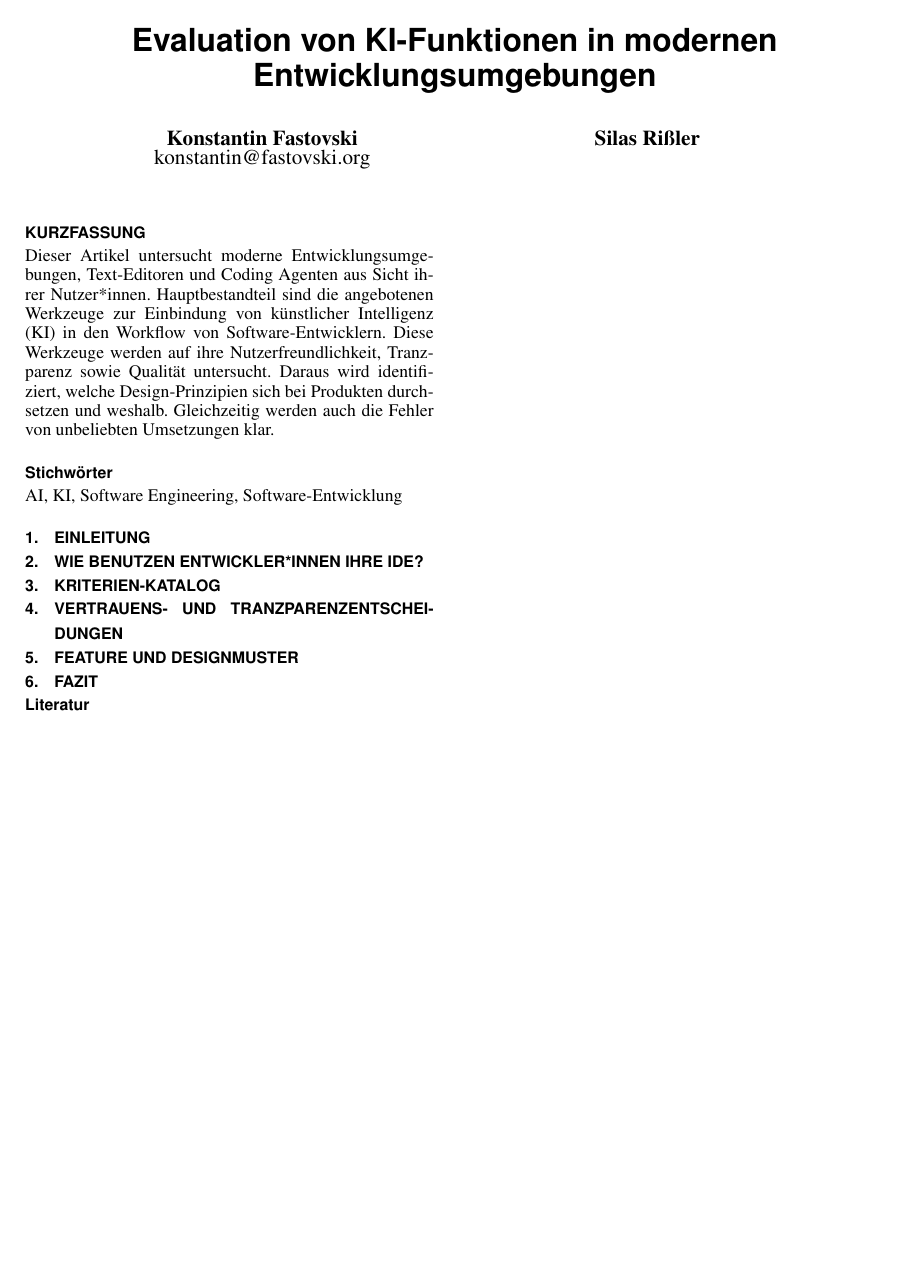
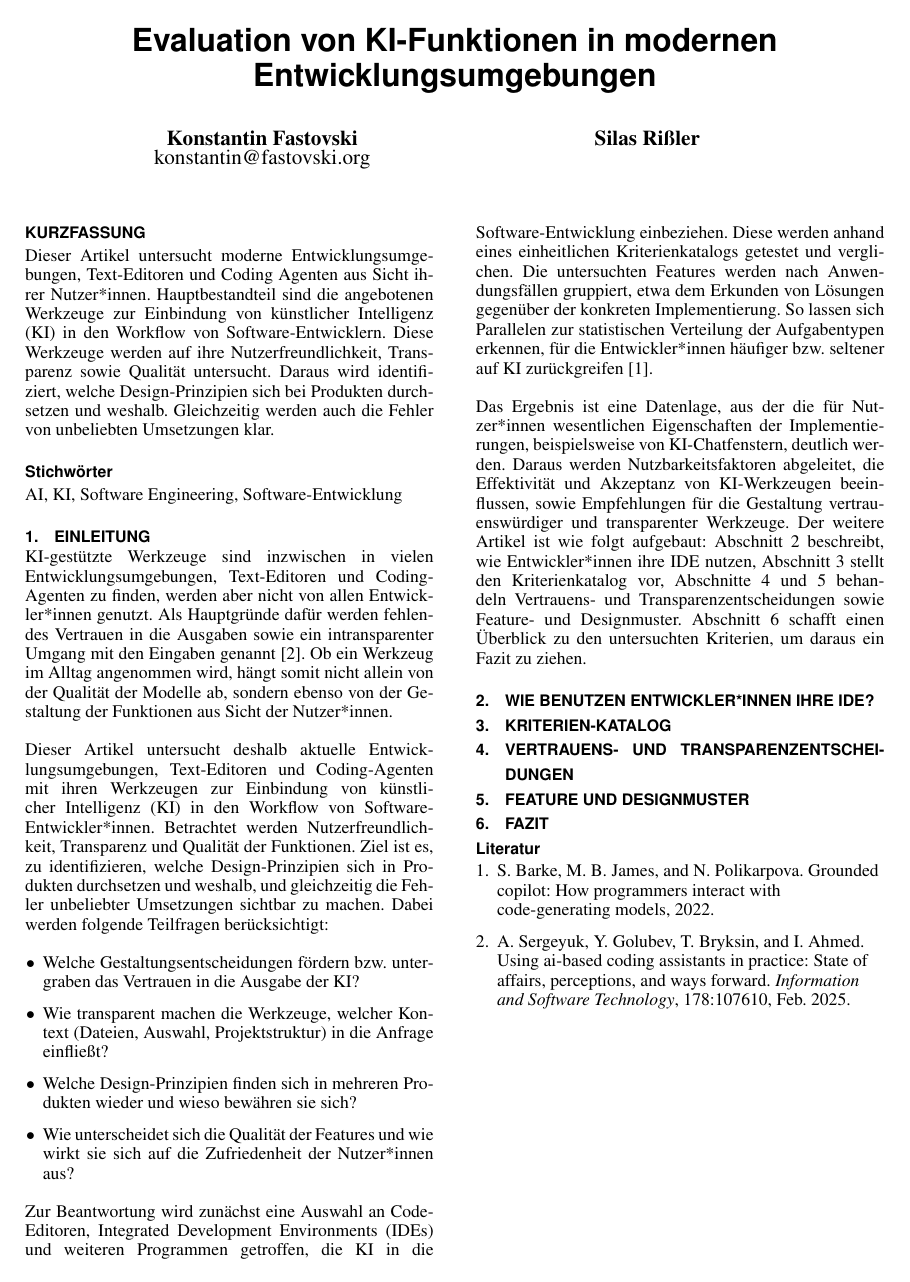
Before and after one commit to Konstantin-Fastovski/human-centered-software-engineering, LaTeX slides (Seminar.tex): the whole page. Compiled offline with pdfLaTeX.

Commit message:
rewriting of the expose as the first section of the paper

```diff
--- a/Seminar.tex
+++ b/Seminar.tex
@@ -29,27 +29,40 @@
 \maketitle% Titelangaben produzieren, aber kein Inhaltsverzeichnis, \tableofcontents funktioniert nicht!
 \newpage
 
-\abstract{Dieser Artikel untersucht moderne Entwicklungsumgebungen, Text-Editoren und Coding Agenten aus Sicht ihrer Nutzer*innen. Hauptbestandteil sind die angebotenen Werkzeuge zur Einbindung von künstlicher Intelligenz (KI) in den Workflow von Software-Entwicklern. Diese Werkzeuge werden auf ihre Nutzerfreundlichkeit, Tranzparenz sowie Qualität untersucht. Daraus wird identifiziert, welche Design-Prinzipien sich bei Produkten durchsetzen und weshalb. Gleichzeitig werden auch die Fehler von unbeliebten Umsetzungen klar.}
+\abstract{Dieser Artikel untersucht moderne Entwicklungsumgebungen, Text-Editoren und Coding Agenten aus Sicht ihrer Nutzer*innen. Hauptbestandteil sind die angebotenen Werkzeuge zur Einbindung von künstlicher Intelligenz (KI) in den Workflow von Software-Entwicklern. Diese Werkzeuge werden auf ihre Nutzerfreundlichkeit, Transparenz sowie Qualität untersucht. Daraus wird identifiziert, welche Design-Prinzipien sich bei Produkten durchsetzen und weshalb. Gleichzeitig werden auch die Fehler von unbeliebten Umsetzungen klar.}
 
 \keywords{AI, KI, Software Engineering, Software-Entwicklung}
 
 % ca. 1 Seite
 \section{Einleitung}
+KI-gestützte Werkzeuge sind inzwischen in vielen Entwicklungsumgebungen, Text-Editoren und Coding-Agenten zu finden, werden aber nicht von allen Entwickler*innen genutzt. Als Hauptgründe dafür werden fehlendes Vertrauen in die Ausgaben sowie ein intransparenter Umgang mit den Eingaben genannt \cite{Sergeyuk_2025}. Ob ein Werkzeug im Alltag angenommen wird, hängt somit nicht allein von der Qualität der Modelle ab, sondern ebenso von der Gestaltung der Funktionen aus Sicht der Nutzer*innen.
+
+Dieser Artikel untersucht deshalb aktuelle Entwicklungsumgebungen, Text-Editoren und Coding-Agenten mit ihren Werkzeugen zur Einbindung von künstlicher Intelligenz (KI) in den Workflow von Software-Entwickler*innen. Betrachtet werden Nutzerfreundlichkeit, Transparenz und Qualität der Funktionen. Ziel ist es, zu identifizieren, welche Design-Prinzipien sich in Produkten durchsetzen und weshalb, und gleichzeitig die Fehler unbeliebter Umsetzungen sichtbar zu machen. Dabei werden folgende Teilfragen berücksichtigt:
+\begin{itemize}
+  \item Welche Gestaltungsentscheidungen fördern bzw. untergraben das Vertrauen in die Ausgabe der KI?
+  \item Wie transparent machen die Werkzeuge, welcher Kontext (Dateien, Auswahl, Projektstruktur) in die Anfrage einfließt?
+  \item Welche Design-Prinzipien finden sich in mehreren Produkten wieder und wieso bewähren sie sich?
+  \item Wie unterscheidet sich die Qualität der Features und wie wirkt sie sich auf die Zufriedenheit der Nutzer*innen aus?
+\end{itemize}
+
+Zur Beantwortung wird zunächst eine Auswahl an Code-Editoren, Integrated Development Environments (IDEs) und weiteren Programmen getroffen, die KI in die Software-Entwicklung einbeziehen. Diese werden anhand eines einheitlichen Kriterienkatalogs getestet und verglichen. Die untersuchten Features werden nach Anwendungsfällen gruppiert, etwa dem Erkunden von Lösungen gegenüber der konkreten Implementierung. So lassen sich Parallelen zur statistischen Verteilung der Aufgabentypen erkennen, für die Entwickler*innen häufiger bzw. seltener auf KI zurückgreifen \cite{barke2022groundedcopilotprogrammersinteract}.
+
+Das Ergebnis ist eine Datenlage, aus der die für Nutzer*innen wesentlichen Eigenschaften der Implementierungen, beispielsweise von KI-Chatfenstern, deutlich werden. Daraus werden Nutzbarkeitsfaktoren abgeleitet, die Effektivität und Akzeptanz von KI-Werkzeugen beeinflussen, sowie Empfehlungen für die Gestaltung vertrauenswürdiger und transparenter Werkzeuge. Der weitere Artikel ist wie folgt aufgebaut: \cref{sec:nutzung} beschreibt, wie Entwickler*innen ihre IDE nutzen, \cref{sec:kriterien} stellt den Kriterienkatalog vor, \cref{sec:vertrauen,sec:muster} behandeln Vertrauens- und Transparenzentscheidungen sowie Feature- und Designmuster. \cref{sec:fazit} schafft einen Überblick zu den untersuchten Kriterien, um daraus ein Fazit zu ziehen.
 
 % ca. 1 Seite
-\section{Wie benutzen Entwickler*innen ihre IDE?}
+\section{Wie benutzen Entwickler*innen ihre IDE?}\label{sec:nutzung}
 
 % ca. 2 Seiten, Katalog der Bewertungskriterien
-\section{Kriterien-Katalog}
+\section{Kriterien-Katalog}\label{sec:kriterien}
 
 % ca. 2 Seiten
-\section{Vertrauens- und Tranzparenzentscheidungen}
+\section{Vertrauens- und Transparenzentscheidungen}\label{sec:vertrauen}
 
 % ca. 2 Seiten
-\section{Feature und Designmuster}
+\section{Feature und Designmuster}\label{sec:muster}
 
 % ca. 1 Seite
-\section{Fazit}
+\section{Fazit}\label{sec:fazit}
 
 % Figure example:
 % \begin{figure}[htbp]
```
